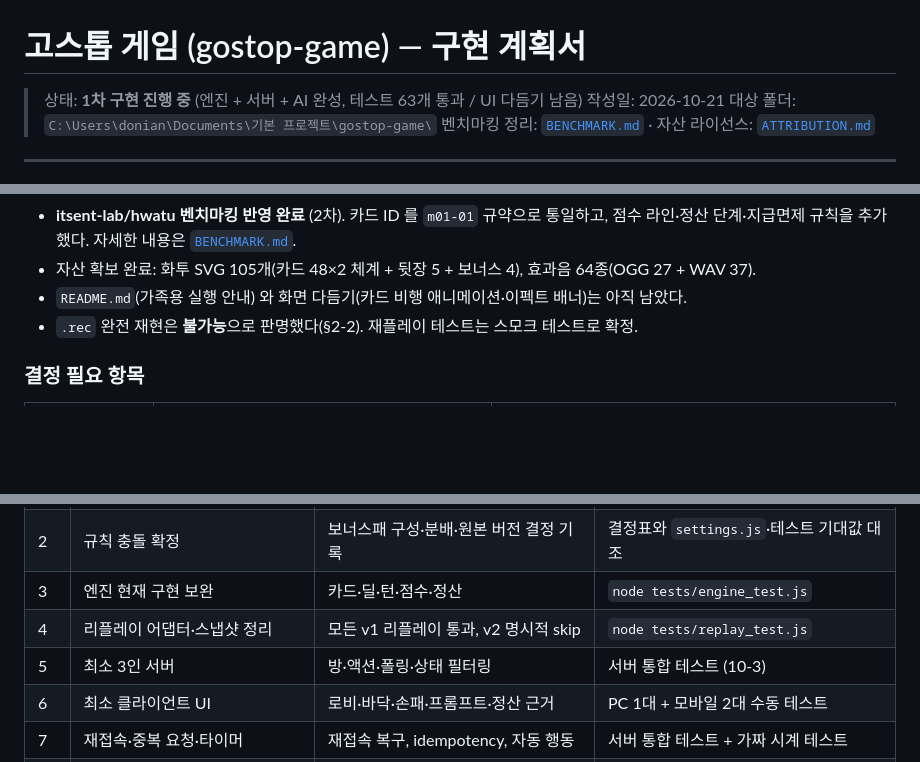
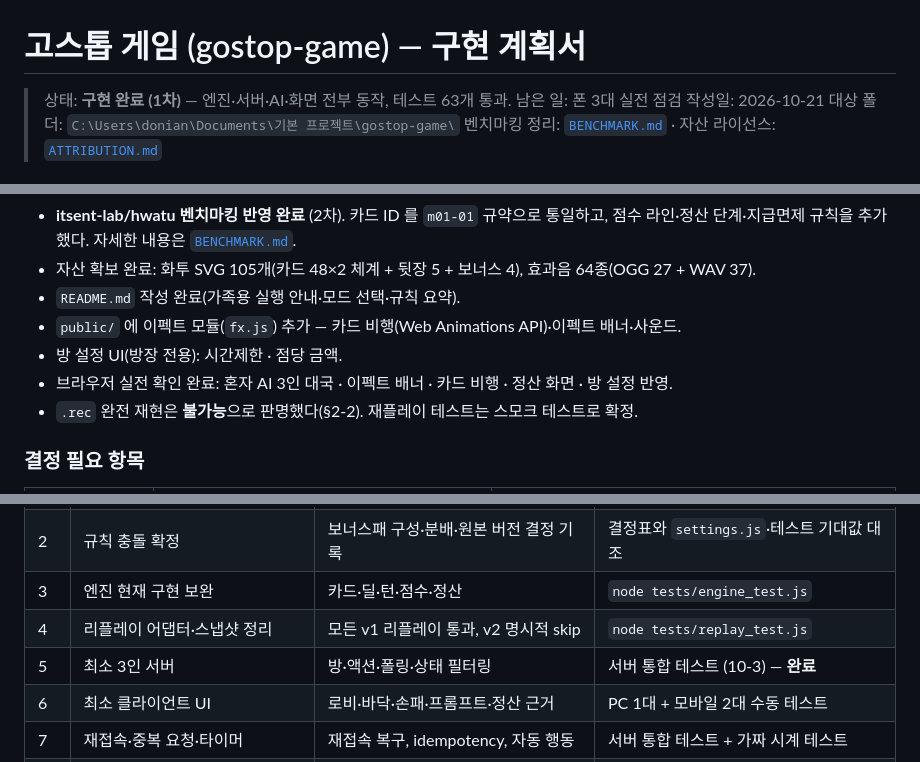
Before and after one commit to Donian-kor/AI_GoStop, a Markdown page: gostop-game.md, 3 parts joined by grey strips. GitHub-like rendering; blank space fills up the shorter version.

Commit message:
docs: 계획서 상태를 1차 구현 완료로 갱신

```diff
--- a/gostop-game.md
+++ b/gostop-game.md
@@ -1,6 +1,6 @@
 # 고스톱 게임 (gostop-game) — 구현 계획서
 
-> 상태: **1차 구현 진행 중** (엔진 + 서버 + AI 완성, 테스트 63개 통과 / UI 다듬기 남음)
+> 상태: **구현 완료 (1차)** — 엔진·서버·AI·화면 전부 동작, 테스트 63개 통과. 남은 일: 폰 3대 실전 점검
 > 작성일: 2026-10-21
 > 대상 폴더: `C:\Users\donian\Documents\기본 프로젝트\gostop-game\`
 > 벤치마킹 정리: [`BENCHMARK.md`](./BENCHMARK.md) · 자산 라이선스: [`ATTRIBUTION.md`](./ATTRIBUTION.md)
@@ -44,7 +44,10 @@ PC는 서버 역할을 겸하고, 각자의 브라우저에서 자기 패만 보
 - **itsent-lab/hwatu 벤치마킹 반영 완료** (2차). 카드 ID 를 `m01-01` 규약으로 통일하고,
   점수 라인·정산 단계·지급면제 규칙을 추가했다. 자세한 내용은 [`BENCHMARK.md`](./BENCHMARK.md).
 - 자산 확보 완료: 화투 SVG 105개(카드 48×2 체계 + 뒷장 5 + 보너스 4), 효과음 64종(OGG 27 + WAV 37).
-- `README.md`(가족용 실행 안내) 와 화면 다듬기(카드 비행 애니메이션·이펙트 배너)는 아직 남았다.
+- `README.md` 작성 완료(가족용 실행 안내·모드 선택·규칙 요약).
+- `public/` 에 이펙트 모듈(`fx.js`) 추가 — 카드 비행(Web Animations API)·이펙트 배너·사운드.
+- 방 설정 UI(방장 전용): 시간제한 · 점당 금액.
+- 브라우저 실전 확인 완료: 혼자 AI 3인 대국 · 이펙트 배너 · 카드 비행 · 정산 화면 · 방 설정 반영.
 - `.rec` 완전 재현은 **불가능**으로 판명했다(§2-2). 재플레이 테스트는 스모크 테스트로 확정.
 
 ### 결정 필요 항목
@@ -656,7 +659,7 @@ easeOutCubic, easeInOutCubic, easeOutBack, easeOutBounce, easeOutElastic
 | 2 | 규칙 충돌 확정 | 보너스패 구성·분배·원본 버전 결정 기록 | 결정표와 `settings.js`·테스트 기대값 대조 |
 | 3 | 엔진 현재 구현 보완 | 카드·딜·턴·점수·정산 | `node tests/engine_test.js` |
 | 4 | 리플레이 어댑터·스냅샷 정리 | 모든 v1 리플레이 통과, v2 명시적 skip | `node tests/replay_test.js` |
-| 5 | 최소 3인 서버 | 방·액션·폴링·상태 필터링 | 서버 통합 테스트 (10-3) |
+| 5 | 최소 3인 서버 | 방·액션·폴링·상태 필터링 | 서버 통합 테스트 (10-3) — **완료** |
 | 6 | 최소 클라이언트 UI | 로비·바닥·손패·프롬프트·정산 근거 | PC 1대 + 모바일 2대 수동 테스트 |
 | 7 | 재접속·중복 요청·타이머 | 재접속 복구, idempotency, 자동 행동 | 서버 통합 테스트 + 가짜 시계 테스트 |
 | 8 | 2인 맞고 | 10장 손패와 2인 정산 | 엔진·수동 테스트 |
```
